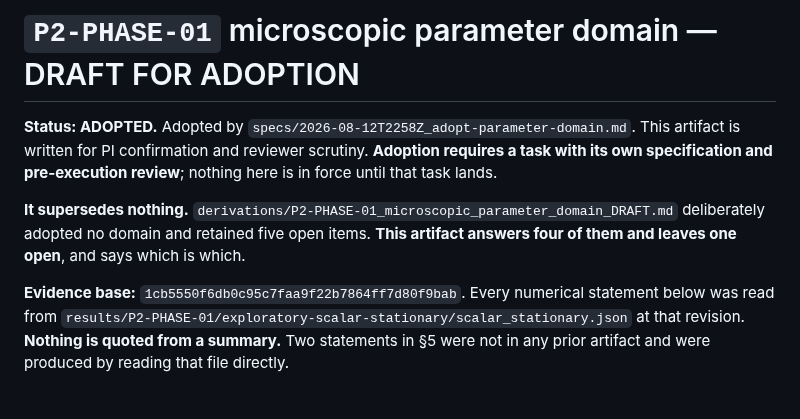
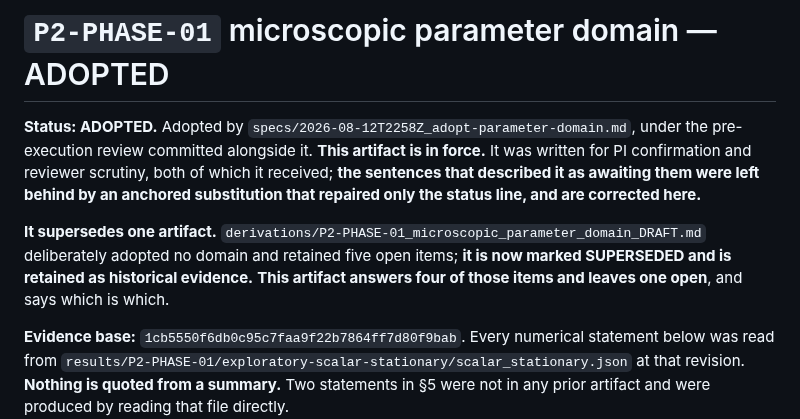
Before and after one commit to zetacheng/2-emergent-gravity, a Markdown page: derivations/P2-PHASE-01_microscopic_parameter_domain.md, the part around the change. Drawn GitHub-style; blank space fills up the shorter version.

Commit message:
derivations: make the adopted artifact read as adopted from its first line
Three anchored substitutions, each found verbatim exactly once. The title no
longer ends "DRAFT FOR ADOPTION" above a status line that says ADOPTED. The
status paragraph now says the artifact is in force and records why the
draft-era sentences were still there: the adopting task anchored only the bold
status line, and an anchored substitution repairs exactly what it anchors. The
supersession paragraph now says the artifact supersedes one file, which the
gate registry and that file's own SUPERSEDED stamp already said.

Nothing else changes. No adopted decision, no measured figure, no open-item
verdict and no boundary statement is touched: the diff is confined to the
first twelve lines and carries one hunk per substitution at zero context.

This commit changes the artifact's bytes, so the gate pin that matched it no
longer does. The following commit re-pins it, which is why the two commits are
ordered this way.

```diff
--- a/derivations/P2-PHASE-01_microscopic_parameter_domain.md
+++ b/derivations/P2-PHASE-01_microscopic_parameter_domain.md
@@ -1,15 +1,19 @@
-# `P2-PHASE-01` microscopic parameter domain — DRAFT FOR ADOPTION
+# `P2-PHASE-01` microscopic parameter domain — ADOPTED
 
 **Status: ADOPTED.** Adopted by
-`specs/2026-08-12T2258Z_adopt-parameter-domain.md`. This artifact
-is written for PI confirmation and reviewer scrutiny. **Adoption requires
-a task with its own specification and pre-execution review**; nothing
-here is in force until that task lands.
+`specs/2026-08-12T2258Z_adopt-parameter-domain.md`, under the
+pre-execution review committed alongside it. **This artifact is in
+force.** It was written for PI confirmation and reviewer scrutiny,
+both of which it received; **the sentences that described it as
+awaiting them were left behind by an anchored substitution that
+repaired only the status line, and are corrected here.**
 
-**It supersedes nothing.** `derivations/P2-PHASE-01_microscopic_parameter_domain_DRAFT.md`
-deliberately adopted no domain and retained five open items. **This
-artifact answers four of them and leaves one open**, and says which is
-which.
+**It supersedes one artifact.**
+`derivations/P2-PHASE-01_microscopic_parameter_domain_DRAFT.md`
+deliberately adopted no domain and retained five open items; **it is
+now marked SUPERSEDED and is retained as historical evidence.** **This
+artifact answers four of those items and leaves one open**, and says
+which is which.
 
 **Evidence base:** `1cb5550f6db0c95c7faa9f22b7864ff7d80f9bab`.
 Every numerical statement below was read from
```
